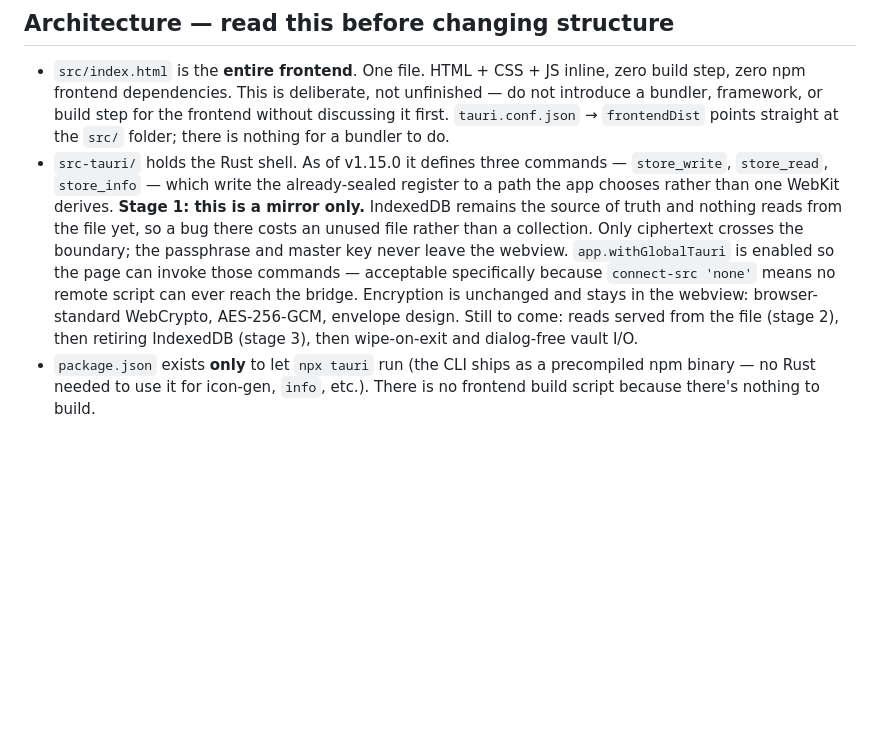
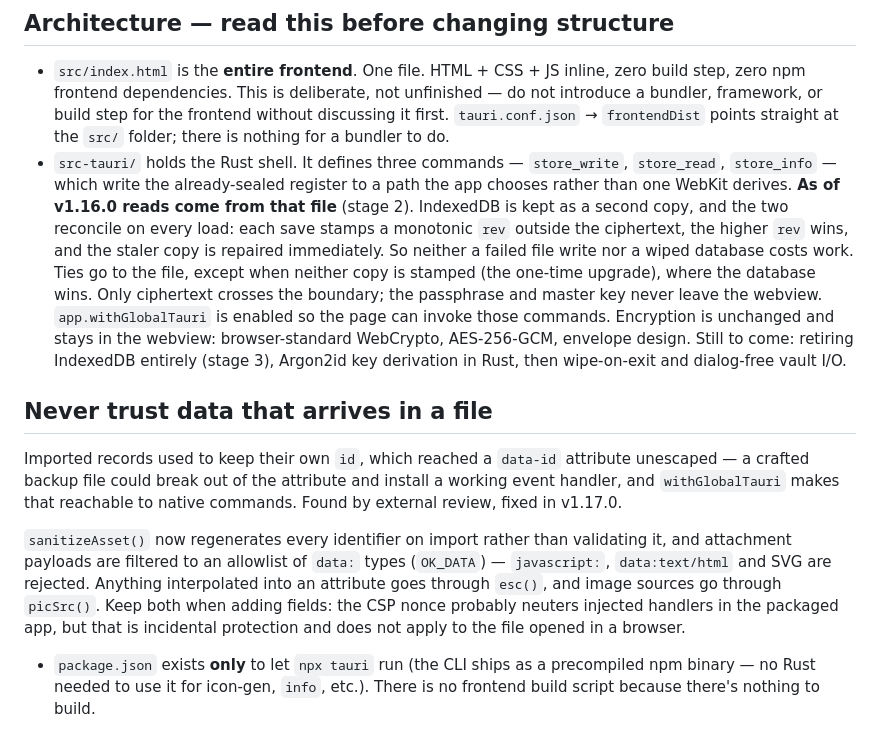
Before and after one commit to bwaye3/WayCollect, a Markdown page: CLAUDE.md, the part around the change. GitHub-like rendering; blank space fills up the shorter version.

Commit message:
Bring CLAUDE.md and SECURITY-OVERVIEW.md up to v1.17.0
Both still described the native storage layer as 'stage 1, a mirror only,
nothing reads from it' -- stale since v1.16.0, when reads moved to the file
and the two copies began reconciling by revision.

SECURITY-OVERVIEW.md is the document handed to external reviewers, so a
stale claim there wastes their time and misrepresents the product. Its
version line, storage section and known-limitations list are updated, with
a new entry recording that import sanitisation is a discipline rather than
a structural guarantee.

CLAUDE.md gains a section on never trusting data that arrives in a file,
so the reasoning behind sanitizeAsset() and the escaping rules survives
into future sessions rather than looking like optional defensiveness.

Co-Authored-By: Claude Opus 4.8 <noreply@anthropic.com>

```diff
--- a/CLAUDE.md
+++ b/CLAUDE.md
@@ -17,19 +17,36 @@ data lives in it** — see "Never do this" below.
   build step for the frontend without discussing it first. `tauri.conf.json`
   → `frontendDist` points straight at the `src/` folder; there is nothing
   for a bundler to do.
-- `src-tauri/` holds the Rust shell. As of v1.15.0 it defines three
-  commands — `store_write`, `store_read`, `store_info` — which write the
-  already-sealed register to a path the app chooses rather than one WebKit
-  derives. **Stage 1: this is a mirror only.** IndexedDB remains the source
-  of truth and nothing reads from the file yet, so a bug there costs an
-  unused file rather than a collection. Only ciphertext crosses the
-  boundary; the passphrase and master key never leave the webview.
-  `app.withGlobalTauri` is enabled so the page can invoke those commands —
-  acceptable specifically because `connect-src 'none'` means no remote
-  script can ever reach the bridge. Encryption is unchanged and stays in
-  the webview: browser-standard WebCrypto, AES-256-GCM, envelope design.
-  Still to come: reads served from the file (stage 2), then retiring
-  IndexedDB (stage 3), then wipe-on-exit and dialog-free vault I/O.
+- `src-tauri/` holds the Rust shell. It defines three commands —
+  `store_write`, `store_read`, `store_info` — which write the already-sealed
+  register to a path the app chooses rather than one WebKit derives.
+  **As of v1.16.0 reads come from that file** (stage 2). IndexedDB is kept
+  as a second copy, and the two reconcile on every load: each save stamps a
+  monotonic `rev` outside the ciphertext, the higher `rev` wins, and the
+  staler copy is repaired immediately. So neither a failed file write nor a
+  wiped database costs work. Ties go to the file, except when neither copy
+  is stamped (the one-time upgrade), where the database wins.
+  Only ciphertext crosses the boundary; the passphrase and master key never
+  leave the webview. `app.withGlobalTauri` is enabled so the page can invoke
+  those commands. Encryption is unchanged and stays in the webview:
+  browser-standard WebCrypto, AES-256-GCM, envelope design.
+  Still to come: retiring IndexedDB entirely (stage 3), Argon2id key
+  derivation in Rust, then wipe-on-exit and dialog-free vault I/O.
+
+## Never trust data that arrives in a file
+
+Imported records used to keep their own `id`, which reached a `data-id`
+attribute unescaped — a crafted backup file could break out of the attribute
+and install a working event handler, and `withGlobalTauri` makes that
+reachable to native commands. Found by external review, fixed in v1.17.0.
+
+`sanitizeAsset()` now regenerates every identifier on import rather than
+validating it, and attachment payloads are filtered to an allowlist of
+`data:` types (`OK_DATA`) — `javascript:`, `data:text/html` and SVG are
+rejected. Anything interpolated into an attribute goes through `esc()`, and
+image sources go through `picSrc()`. Keep both when adding fields: the CSP
+nonce probably neuters injected handlers in the packaged app, but that is
+incidental protection and does not apply to the file opened in a browser.
 - `package.json` exists **only** to let `npx tauri` run (the CLI ships as a
   precompiled npm binary — no Rust needed to use it for icon-gen, `info`,
   etc.). There is no frontend build script because there's nothing to build.
```
Also changed, not shown: SECURITY-OVERVIEW.md (+15 -8 lines).
